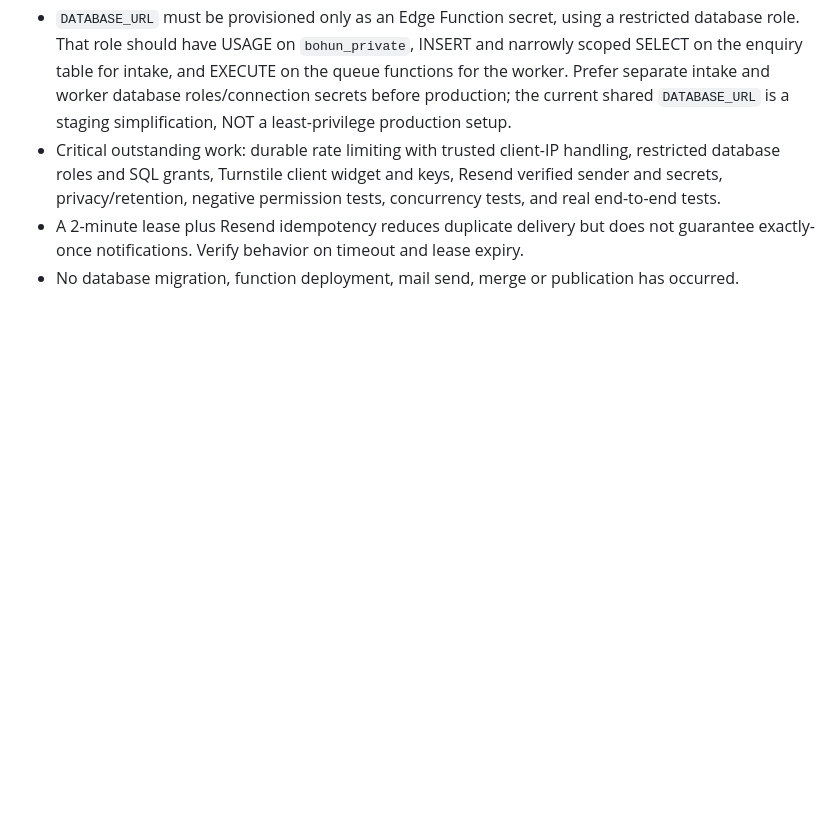
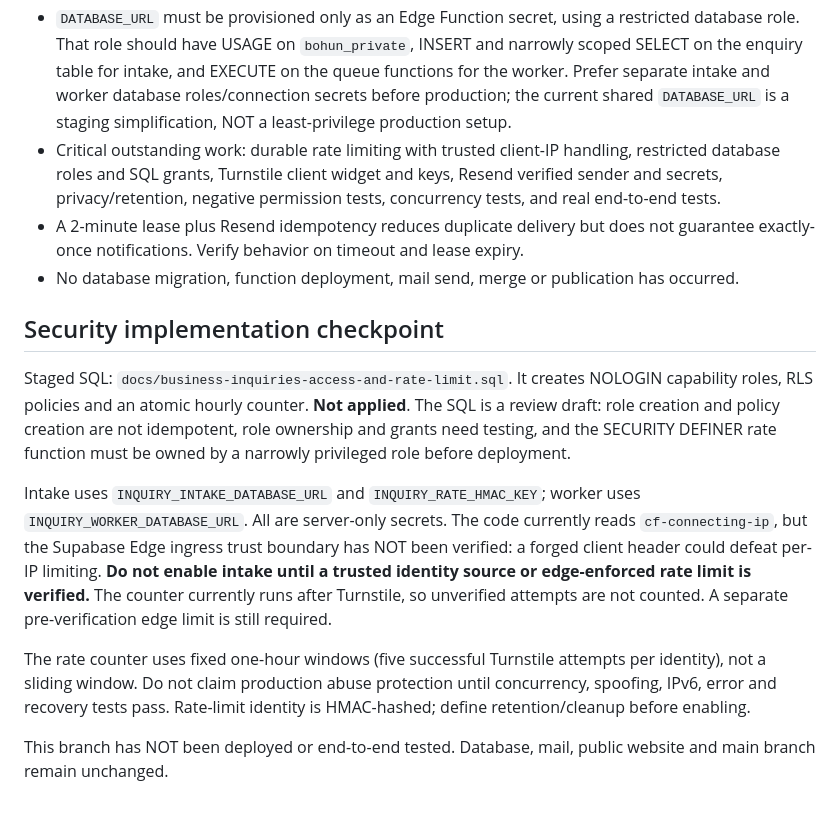
Before and after one commit to nab0k/bohundefense, a Markdown page: docs/business-inquiries-rollout.md, the part around the change. Rendered like a GitHub page; blank space fills up the shorter version.

Commit message:
docs(inquiries): document security caveats and unverified ingress trust

```diff
--- a/docs/business-inquiries-rollout.md
+++ b/docs/business-inquiries-rollout.md
@@ -39,3 +39,13 @@ Resend domain verification and API key creation have been reported by the owner;
 - Critical outstanding work: durable rate limiting with trusted client-IP handling, restricted database roles and SQL grants, Turnstile client widget and keys, Resend verified sender and secrets, privacy/retention, negative permission tests, concurrency tests, and real end-to-end tests.
 - A 2-minute lease plus Resend idempotency reduces duplicate delivery but does not guarantee exactly-once notifications. Verify behavior on timeout and lease expiry.
 - No database migration, function deployment, mail send, merge or publication has occurred.
+
+## Security implementation checkpoint
+
+Staged SQL: `docs/business-inquiries-access-and-rate-limit.sql`. It creates NOLOGIN capability roles, RLS policies and an atomic hourly counter. **Not applied**. The SQL is a review draft: role creation and policy creation are not idempotent, role ownership and grants need testing, and the SECURITY DEFINER rate function must be owned by a narrowly privileged role before deployment.
+
+Intake uses `INQUIRY_INTAKE_DATABASE_URL` and `INQUIRY_RATE_HMAC_KEY`; worker uses `INQUIRY_WORKER_DATABASE_URL`. All are server-only secrets. The code currently reads `cf-connecting-ip`, but the Supabase Edge ingress trust boundary has NOT been verified: a forged client header could defeat per-IP limiting. **Do not enable intake until a trusted identity source or edge-enforced rate limit is verified.** The counter currently runs after Turnstile, so unverified attempts are not counted. A separate pre-verification edge limit is still required.
+
+The rate counter uses fixed one-hour windows (five successful Turnstile attempts per identity), not a sliding window. Do not claim production abuse protection until concurrency, spoofing, IPv6, error and recovery tests pass. Rate-limit identity is HMAC-hashed; define retention/cleanup before enabling.
+
+This branch has NOT been deployed or end-to-end tested. Database, mail, public website and main branch remain unchanged.
```
